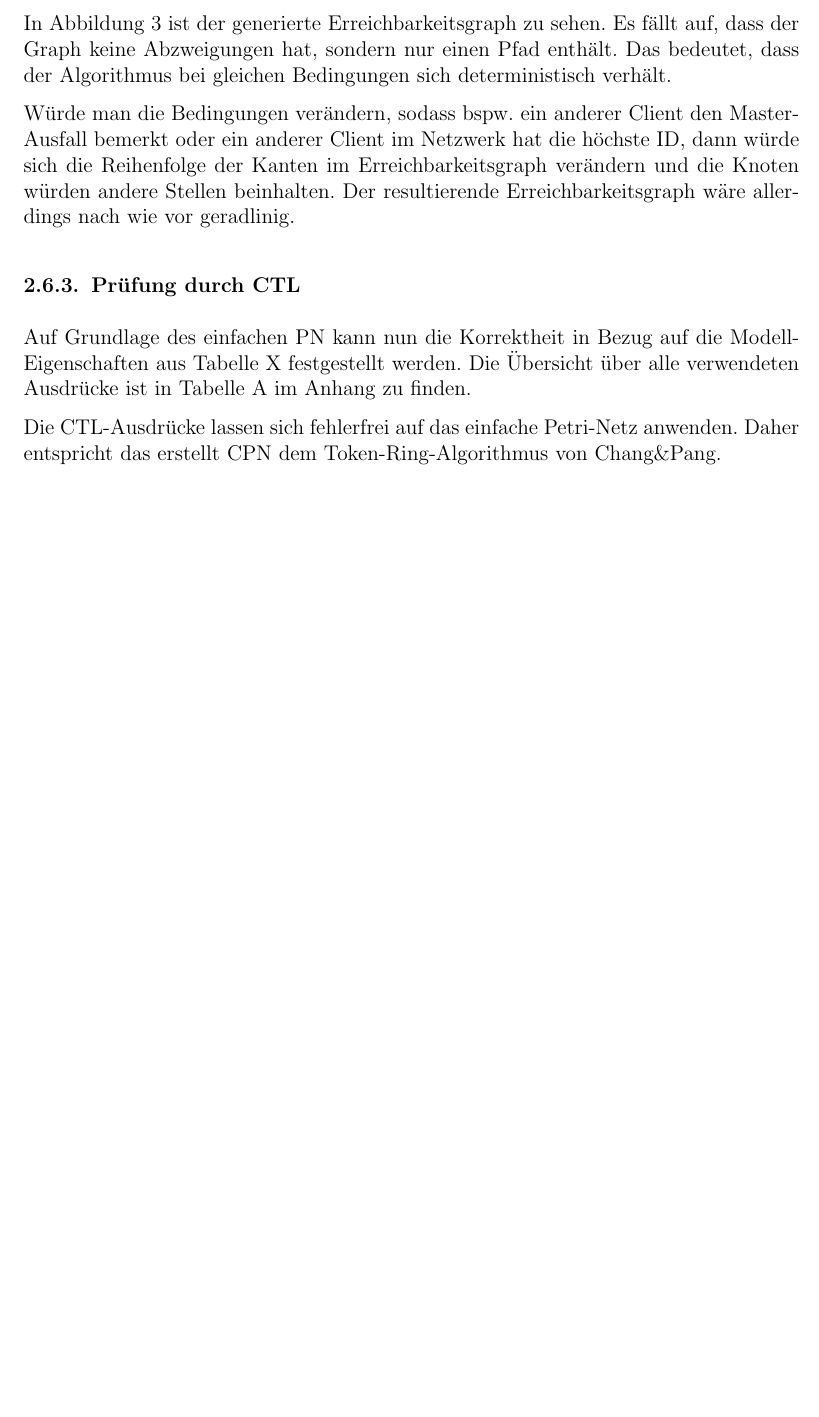
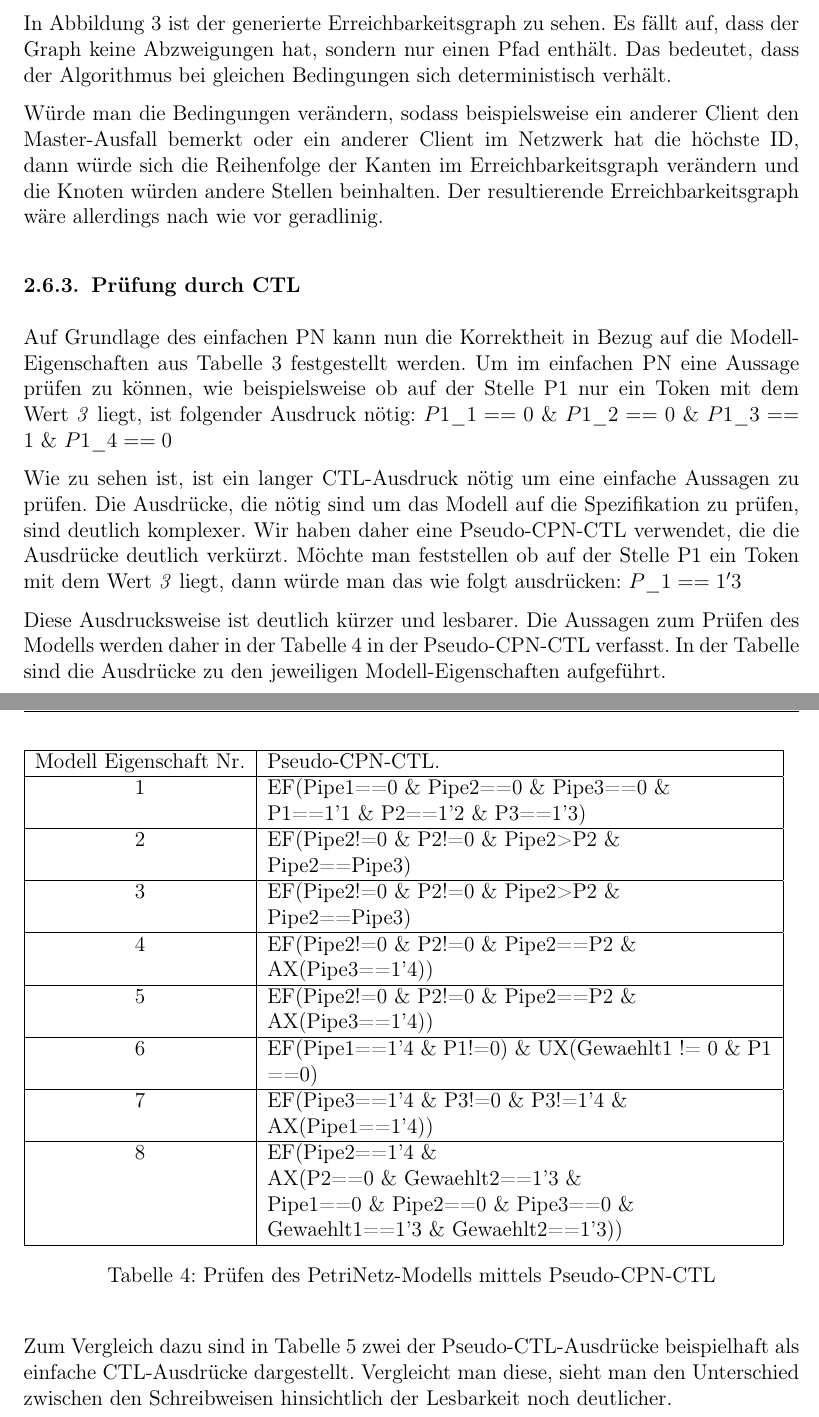
Before and after one commit to BirgerK/KL_HAW, a LaTeX document (SVA/Aufgabe4/Ausarbeitung/Ausarbeitung.tex, which reads SVA/Aufgabe4/Ausarbeitung/kapitel/hauptteil/hauptteil.tex): part of page 14 of 15 before the commit and two parts of pages 14 and 15 of 17 after it, the two joined at a grey line, cut so that both start at the same text, the shorter picture padded with empty space. The pictures show the PDF file SVA/Aufgabe4/Ausarbeitung/Ausarbeitung.pdf that the author committed with the source.

Commit message:
[SVA][A4] more correctness-check

```diff
--- a/SVA/Aufgabe4/Ausarbeitung/kapitel/hauptteil/hauptteil.tex
+++ b/SVA/Aufgabe4/Ausarbeitung/kapitel/hauptteil/hauptteil.tex
@@ -170,11 +170,42 @@ Der Erreichbarkeitsgraph wird auf dem einfachen Petri-Netz gebildet, da die CTL-
 
 In Abbildung \ref{fig:reachibility_graph} ist der generierte Erreichbarkeitsgraph zu sehen. Es fällt auf, dass der Graph keine Abzweigungen hat, sondern nur einen Pfad enthält. Das bedeutet, dass der Algorithmus bei gleichen Bedingungen sich deterministisch verhält.
 
-Würde man die Bedingungen verändern, sodass bspw. ein anderer Client den Master-Ausfall bemerkt oder ein anderer Client im Netzwerk hat die höchste ID, dann würde sich die Reihenfolge der Kanten im Erreichbarkeitsgraph verändern und die Knoten würden andere Stellen beinhalten. Der resultierende Erreichbarkeitsgraph wäre allerdings nach wie vor geradlinig.
+Würde man die Bedingungen verändern, sodass beispielsweise ein anderer Client den Master-Ausfall bemerkt oder ein anderer Client im Netzwerk hat die höchste ID, dann würde sich die Reihenfolge der Kanten im Erreichbarkeitsgraph verändern und die Knoten würden andere Stellen beinhalten. Der resultierende Erreichbarkeitsgraph wäre allerdings nach wie vor geradlinig.
 
 \subsubsection{Prüfung durch CTL}
-%TODO: Tabellen-Ref für Modell-Eigenschaften eintragen
-Auf Grundlage des einfachen PN kann nun die Korrektheit in Bezug auf die Modell-Eigenschaften aus Tabelle X festgestellt werden. Die Übersicht über alle verwendeten Ausdrücke ist in Tabelle \ref{table:correctness_proof} im Anhang zu finden.
+Auf Grundlage des einfachen PN kann nun die Korrektheit in Bezug auf die Modell-Eigenschaften aus Tabelle \ref{table: speci_modell} festgestellt werden. Um im einfachen PN eine Aussage prüfen zu können, wie beispielsweise ob auf der Stelle P1 nur ein Token mit dem Wert \textit{3} liegt, ist folgender Ausdruck nötig: $P1\_1 == 0\ \&\ P1\_2 == 0\ \&\ P1\_3 == 1\ \&\ P1\_4 == 0$
 
-%TODO: Richtigen Namen des Token-Ring-Algorithmus einfügen
-Die CTL-Ausdrücke lassen sich fehlerfrei auf das einfache Petri-Netz anwenden. Daher entspricht das erstellt CPN dem Token-Ring-Algorithmus von Chang\&Pang.
+Wie zu sehen ist, ist ein langer CTL-Ausdruck nötig um eine einfache Aussagen zu prüfen. Die Ausdrücke, die nötig sind um das Modell auf die Spezifikation zu prüfen, sind deutlich komplexer. Wir haben daher eine Pseudo-CPN-CTL verwendet, die die Ausdrücke deutlich verkürzt. Möchte man feststellen ob auf der Stelle P1 ein Token mit dem Wert \textit{3} liegt, dann würde man das wie folgt ausdrücken: $P\_1 == 1'3$
+
+Diese Ausdrucksweise ist deutlich kürzer und lesbarer. Die Aussagen zum Prüfen des Modells werden daher in der Tabelle \ref{table:speci_model_correctness} in der Pseudo-CPN-CTL verfasst. In der Tabelle sind die Ausdrücke zu den jeweiligen Modell-Eigenschaften aufgeführt.
+
+\begin{table}[H]
+	\begin{tabular}{|c|p{10cm}|}
+		\hline Modell Eigenschaft Nr. & Pseudo-CPN-CTL.\\
+		\hline 1 & EF(Pipe1==0 \& Pipe2==0 \& Pipe3==0 \& \newline
+		P1==1’1 \& P2==1’2 \& P3==1’3) \\
+		\hline 2 & EF(Pipe2!=0 \& P2!=0 \& Pipe2>P2 \& \newline
+		Pipe2==Pipe3)\\
+		\hline 3 & EF(Pipe2!=0 \& P2!=0 \& Pipe2>P2 \& \newline
+		Pipe2==Pipe3)\\
+		\hline 4 & EF(Pipe2!=0 \& P2!=0 \& Pipe2==P2 \& \newline
+		AX(Pipe3==1’4))\\
+		\hline 5 & EF(Pipe2!=0 \& P2!=0 \& Pipe2==P2 \& \newline
+		AX(Pipe3==1’4))\\
+		\hline 6 & EF(Pipe1==1'4 \& P1!=0) \& UX(Gewaehlt1 != 0 \& P1 ==0)\\
+		\hline 7 & EF(Pipe3==1’4 \& P3!=0 \& P3!=1’4 \& \newline
+		AX(Pipe1==1’4))\\
+		\hline 8 & EF(Pipe2==1’4 \& \newline
+		AX(P2==0 \& Gewaehlt2==1’3 \& \newline
+		Pipe1==0 \& Pipe2==0 \& Pipe3==0 \& \newline
+		Gewaehlt1==1’3 \& Gewaehlt2==1’3))\\
+		\hline
+	\end{tabular}
+	\caption{Prüfen des PetriNetz-Modells mittels Pseudo-CPN-CTL}
+	\label{table:speci_model_correctness}
+\end{table}
+
+Zum Vergleich dazu sind in Tabelle \ref{table:speci_model_correctness_ctl} zwei der Pseudo-CTL-Ausdrücke beispielhaft als einfache CTL-Ausdrücke dargestellt. Vergleicht man diese, sieht man den Unterschied zwischen den Schreibweisen hinsichtlich der Lesbarkeit noch deutlicher.
+
+\begin{table}[H]
+	\begin{tabular}{|c|p{10cm}|}
@@ -180,0 +219,12 @@ Die CTL-Ausdrücke lassen sich fehlerfrei auf das einfache Petri-Netz anwenden.
+		((P2\_2==1 \& Pipe2\_1==1) | (P2\_3==1 \& (Pipe2\_1==1 | Pipe2\_2==1))) \& \newline
+		AX((Pipe3\_1==1 \& P2\_1==1) | (Pipe3\_2==1 \& P2\_2==1) | \newline
+		(Pipe3\_3==1 \& P2\_3==1))); \newline \\
+		\hline
+	\end{tabular}
+	\caption{Prüfen des PetriNetz-Modells mittels CTL}
+	\label{table:speci_model_correctness_ctl}
+\end{table}
+
+Aus Gründen der Lesbarkeit werden nicht alle Pseudo-CPN-CTL-Ausdrücke aus Tabelle \ref{table:speci_model_correctness} in CTL-Ausdrücke in Tabelle \ref{table:speci_model_correctness_ctl} überführt.
+
+Übersetzt man alle Ausdrücke und führt diese auf das einfache PN aus, erhält man ein positives Ergebnis. Das bedeutet dass alle spezifizierten Eigenschaften im Modell zu finden sind und dass das Modell dem modellierten Algorithmus entspricht.
```
Also changed, not shown: SVA/Aufgabe4/Ausarbeitung/Ausarbeitung.tex (+0 -1 lines), SVA/Aufgabe4/Ausarbeitung/anhang/korrektheitsbeweise.tex (deleted, +0 -3 lines), SVA/Aufgabe4/Ausarbeitung/einstellungen/grundeinstellungen.tex (+1 -1 lines), SVA/Aufgabe4/Ausarbeitung/kapitel/einfuehrung/einfuehrung.tex (+0 -2 lines), SVA/Aufgabe4/Ausarbeitung/Ausarbeitung.pdf, SVA/Aufgabe4/Ausarbeitung/kapitel/hauptteil/hauptteil.tex (17 more changed lines).
